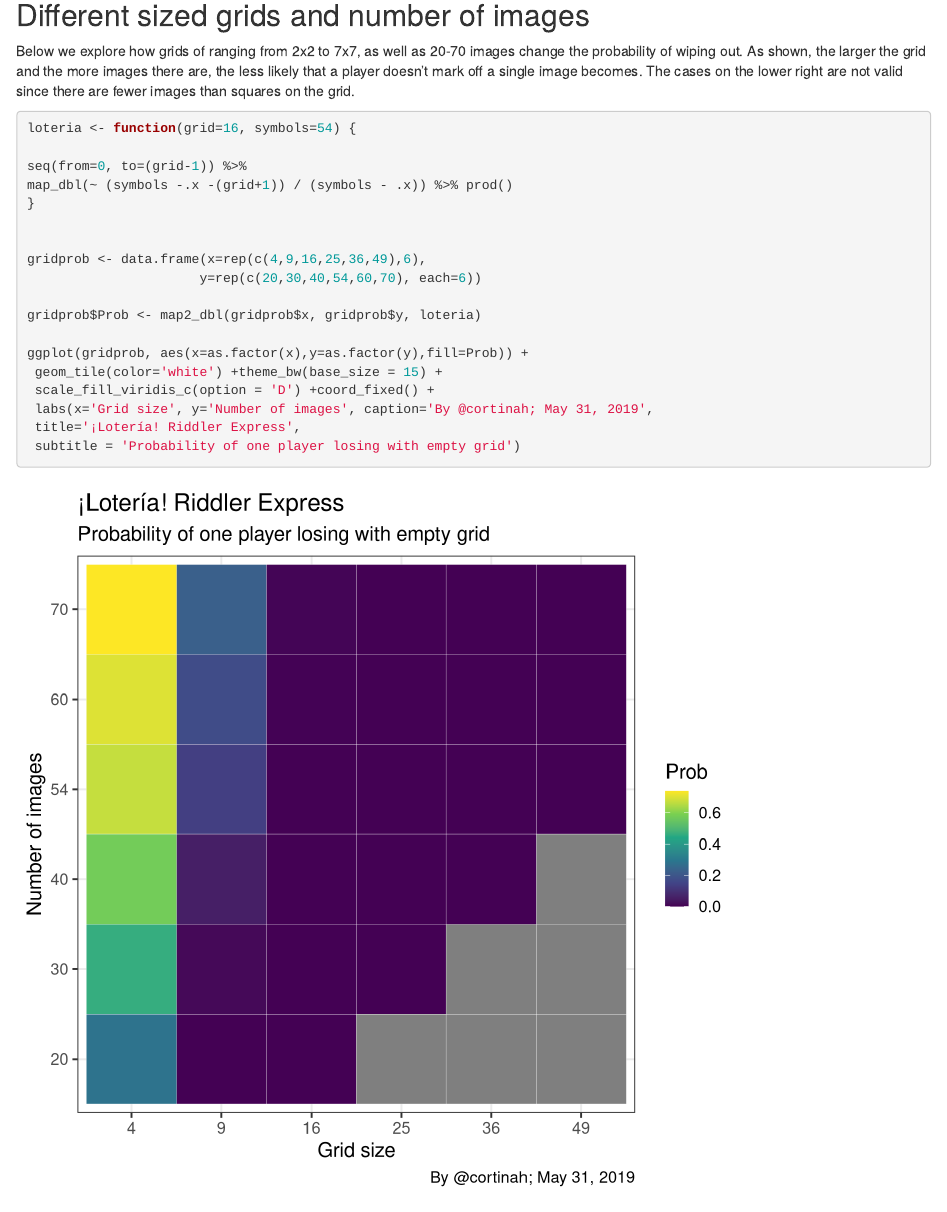
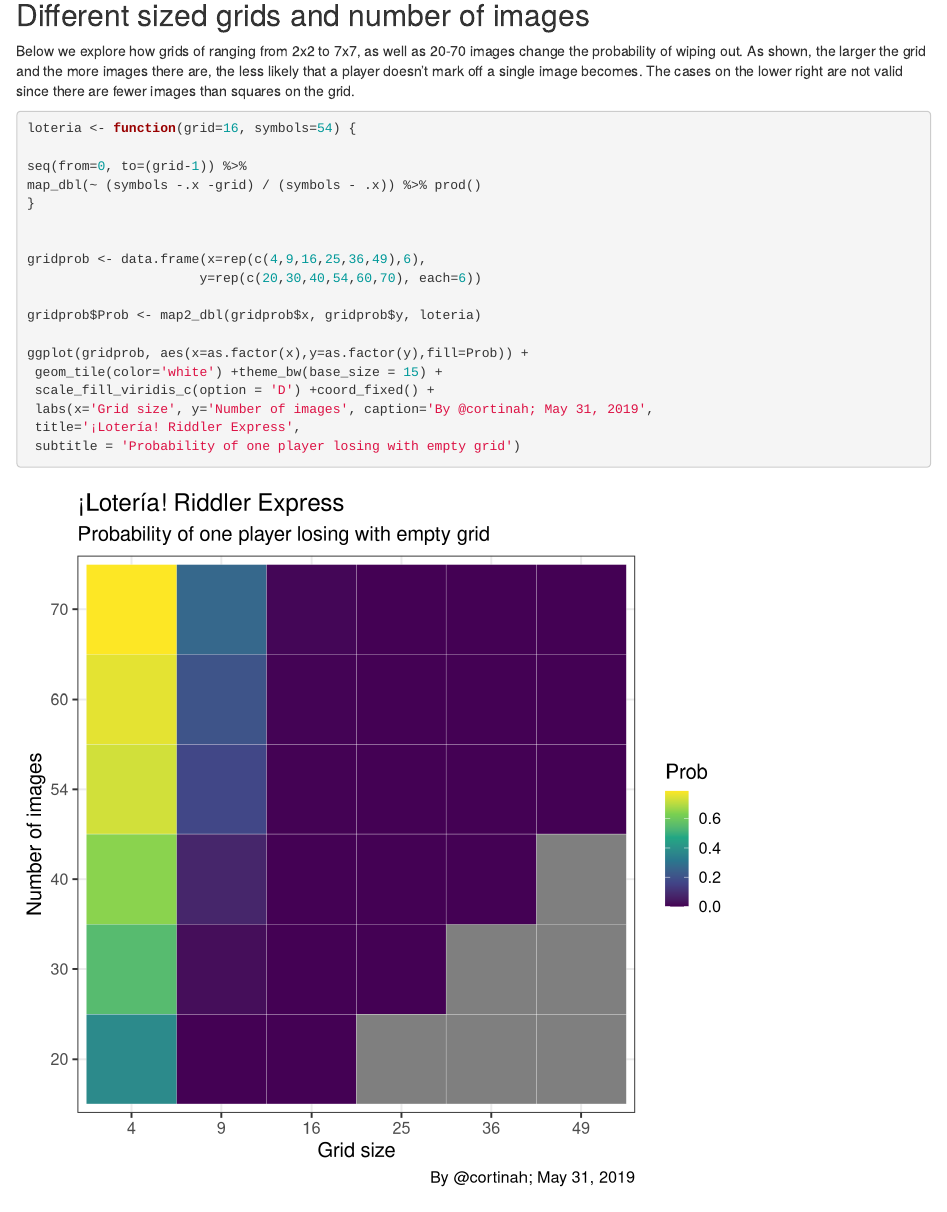
Before and after one commit to cortinah/ReThinking, an R Markdown document (content/post/2019-05-31-riddler-express-loteria.Rmd): the page in a window 1100 px wide, from 860 px down. Rendered offline with R 4.5, knitr and Pandoc, with nearby package versions.

Commit message:
fixed grid+1

```diff
--- a/content/post/2019-05-31-riddler-express-loteria.Rmd
+++ b/content/post/2019-05-31-riddler-express-loteria.Rmd
@@ -47,7 +47,7 @@ As shown, the larger the grid and the more images there are, the less likely tha
 loteria <- function(grid=16, symbols=54) {
 
 seq(from=0, to=(grid-1)) %>%
-map_dbl(~ (symbols -.x -(grid+1)) / (symbols - .x)) %>% prod()
+map_dbl(~ (symbols -.x -grid) / (symbols - .x)) %>% prod()
 }
 
 
```
Also changed, not shown: content/post/2019-05-31-riddler-express-loteria.html, static/post/2019-05-31-riddler-express-loteria_files/figure-html/pro2-1.png.
